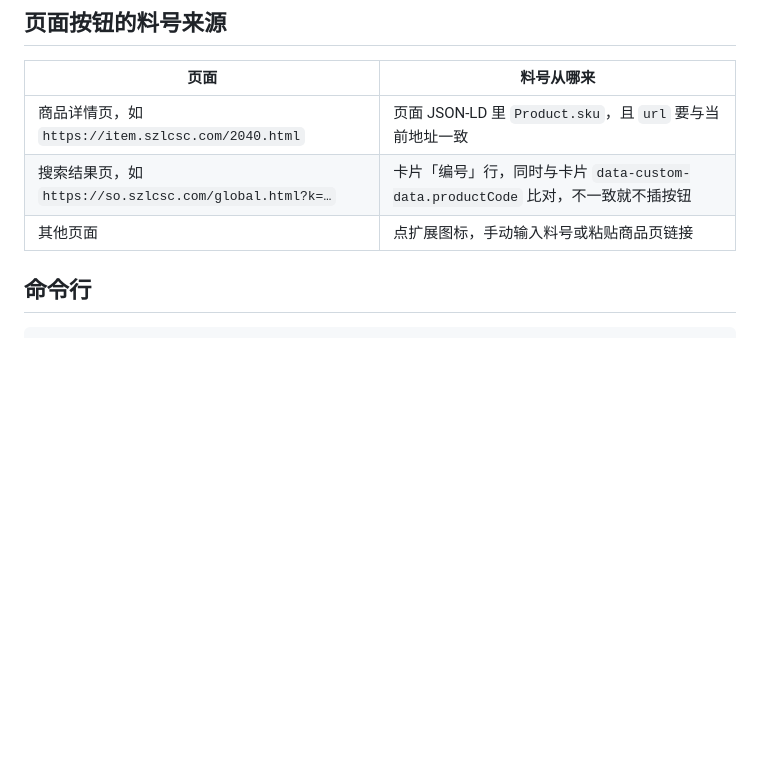
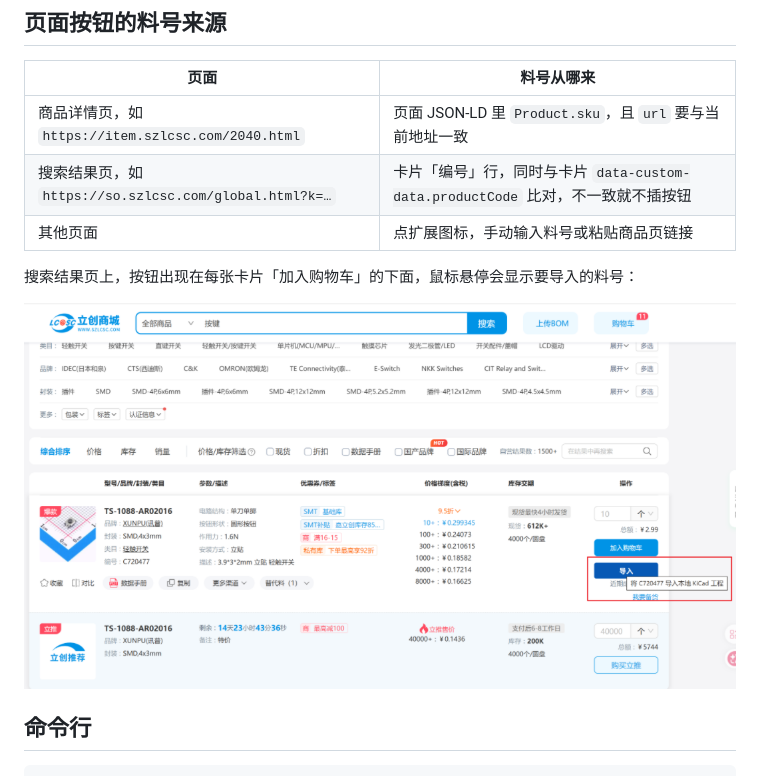
Before and after one commit to betwowt/lcsc-browser-kicad-bridge, a Markdown page: README.md, the part around the change. Drawn GitHub-style; pictures changed too: docs/images/search-page.png (added); blank space fills up the shorter version.

Commit message:
Show the search-page import button in the README

````diff
--- a/README.md
+++ b/README.md
@@ -73,6 +73,10 @@ chmod +x LCSC-KiCad-Bridge
 | 搜索结果页，如 `https://so.szlcsc.com/global.html?k=…` | 卡片「编号」行，同时与卡片 `data-custom-data.productCode` 比对，不一致就不插按钮 |
 | 其他页面 | 点扩展图标，手动输入料号或粘贴商品页链接 |
 
+搜索结果页上，按钮出现在每张卡片「加入购物车」的下面，鼠标悬停会显示要导入的料号：
+
+![搜索结果页里的导入按钮](docs/images/search-page.png)
+
 ## 命令行
 
 ```text
````
